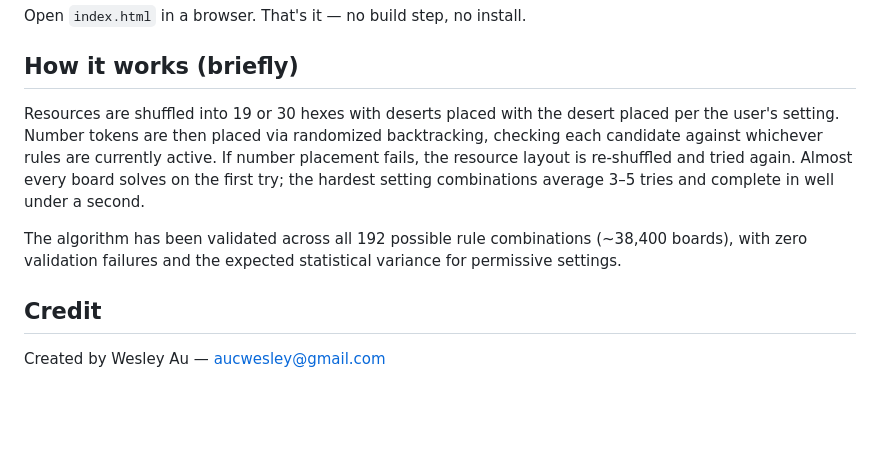
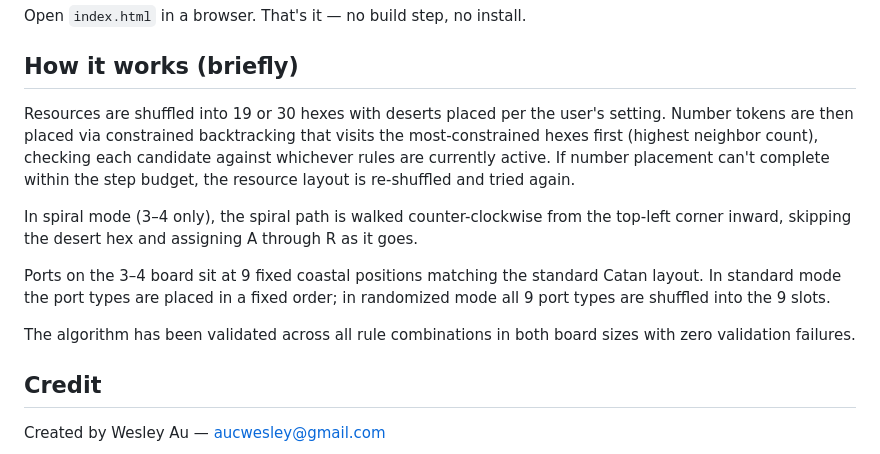
Before and after one commit to wesleyau/Catan-Board-Generator, a Markdown page: README.md, the part around one of its changes. Drawn GitHub-style; blank space fills up the shorter version.

```diff
--- a/README.md
+++ b/README.md
@@ -83,9 +91,13 @@ Open `index.html` in a browser. That's it — no build step, no install.
 
 ## How it works (briefly)
 
-Resources are shuffled into 19 or 30 hexes with deserts placed with the desert placed per the user's setting. Number tokens are then placed via randomized backtracking, checking each candidate against whichever rules are currently active. If number placement fails, the resource layout is re-shuffled and tried again. Almost every board solves on the first try; the hardest setting combinations average 3–5 tries and complete in well under a second.
+Resources are shuffled into 19 or 30 hexes with deserts placed per the user's setting. Number tokens are then placed via constrained backtracking that visits the most-constrained hexes first (highest neighbor count), checking each candidate against whichever rules are currently active. If number placement can't complete within the step budget, the resource layout is re-shuffled and tried again.
 
-The algorithm has been validated across all 192 possible rule combinations (~38,400 boards), with zero validation failures and the expected statistical variance for permissive settings.
+In spiral mode (3–4 only), the spiral path is walked counter-clockwise from the top-left corner inward, skipping the desert hex and assigning A through R as it goes.
+
+Ports on the 3–4 board sit at 9 fixed coastal positions matching the standard Catan layout. In standard mode the port types are placed in a fixed order; in randomized mode all 9 port types are shuffled into the 9 slots.
+
+The algorithm has been validated across all rule combinations in both board sizes with zero validation failures.
 
 ## Credit
 
```
Also changed, not shown: other parts of README.md (+18 -10 lines).
